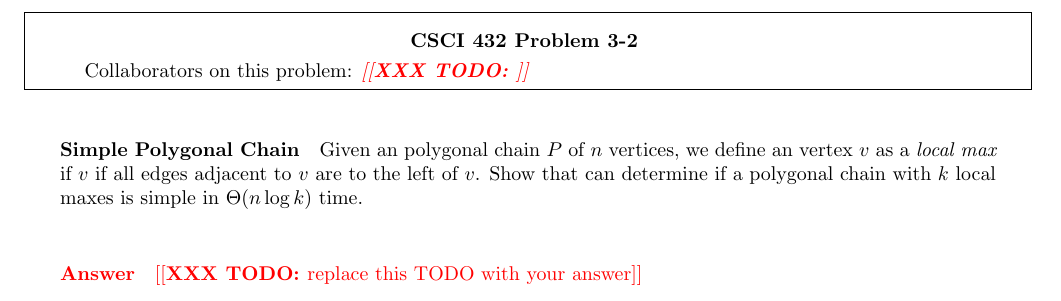
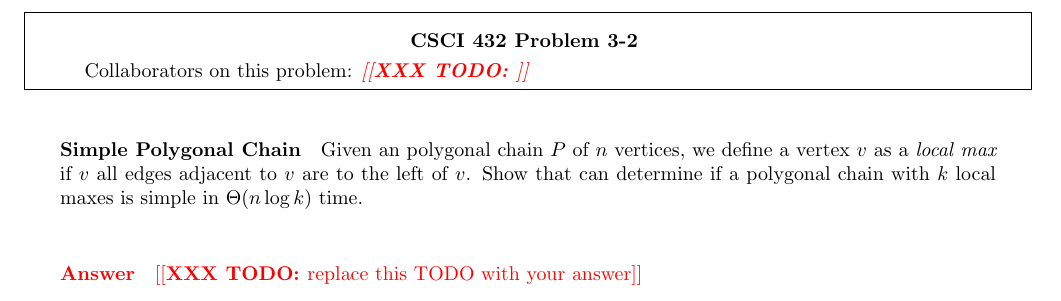
Before and after one commit to msu/csci-534-spring2023, a LaTeX document (hw/3/H-03.tex): part of page 4 of 7, cut so that both start at the same text. Compiled offline with pdfLaTeX.

Commit message:
Fix typo

```diff
--- a/hw/3/H-03.tex
+++ b/hw/3/H-03.tex
@@ -92,8 +92,8 @@ to prove that your claim is correct.
 \collab{\todo{}}
 \nextprob{Simple Polygonal Chain}
 
-Given an polygonal chain $P$ of $n$ vertices, we define an vertex $v$ as a
-\emph{local max} if $v$ if all edges adjacent to $v$ are to the left of $v$.
+Given an polygonal chain $P$ of $n$ vertices, we define a vertex $v$ as a
+\emph{local max} if $v$ all edges adjacent to $v$ are to the left of $v$.
 Show that can determine if a polygonal chain with $k$ local maxes is simple in
 $\Theta(n \log k)$ time.
 
```
